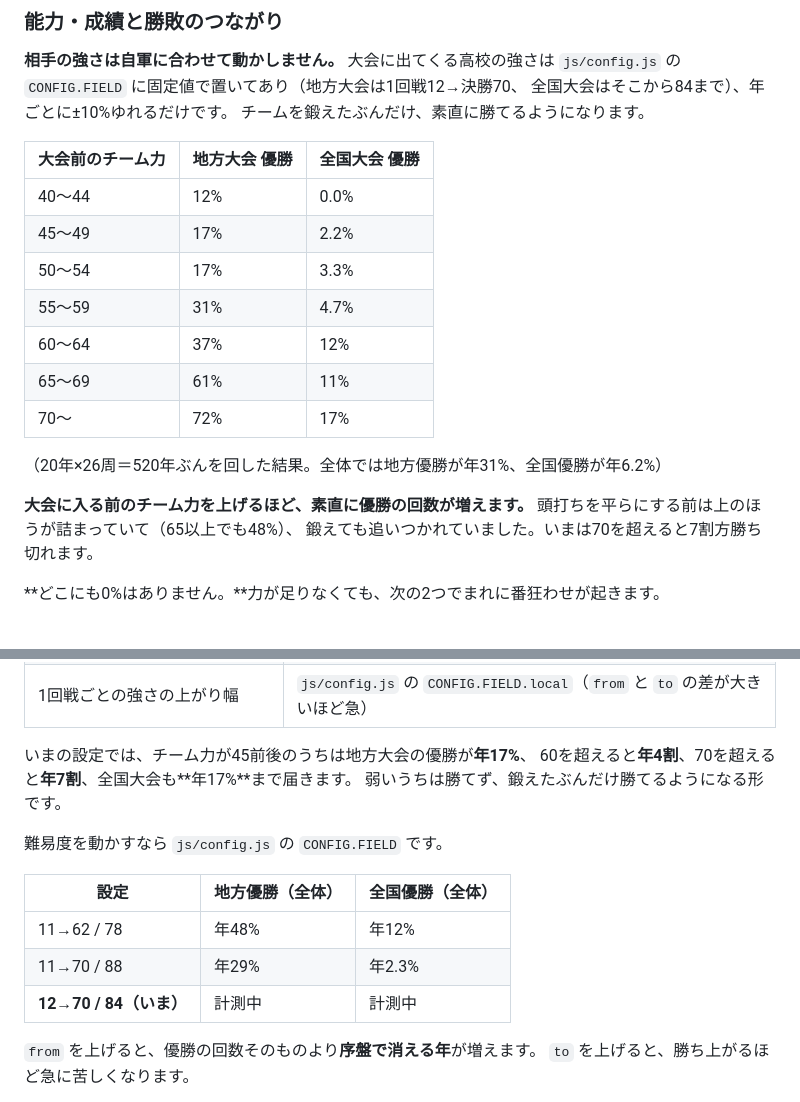
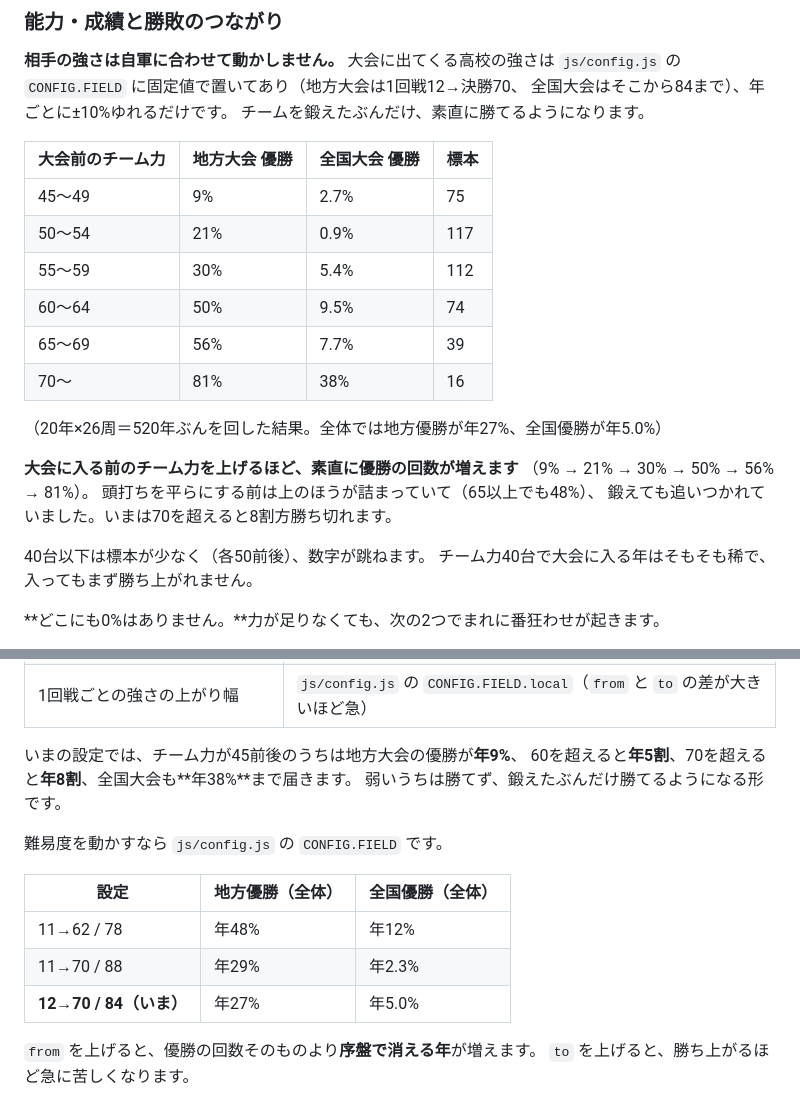
Before and after one commit to roomhair/highbaseball-game, a Markdown page: README.md, 2 parts joined by grey strips. Drawn GitHub-style.

Commit message:
README: チーム力→優勝率を再計測した数字に更新
12→70 / 84 で地方優勝が年27%、全国優勝が年5.0%。
大会前のチーム力と優勝率の並びは 9% → 21% → 30% → 50% → 56% → 81%。

Co-Authored-By: Claude Opus 5 <noreply@anthropic.com>
Claude-Session: https://claude.ai/code/session_01Usbu3jXvGKsxdZbdV1TRto

```diff
--- a/README.md
+++ b/README.md
@@ -259,21 +259,24 @@ npx wrangler deploy
 全国大会はそこから84まで）、年ごとに±10%ゆれるだけです。
 チームを鍛えたぶんだけ、素直に勝てるようになります。
 
-| 大会前のチーム力 | 地方大会 優勝 | 全国大会 優勝 |
-|---|---|---|
-| 40〜44 | 12% | 0.0% |
-| 45〜49 | 17% | 2.2% |
-| 50〜54 | 17% | 3.3% |
-| 55〜59 | 31% | 4.7% |
-| 60〜64 | 37% | 12% |
-| 65〜69 | 61% | 11% |
-| 70〜 | 72% | 17% |
+| 大会前のチーム力 | 地方大会 優勝 | 全国大会 優勝 | 標本 |
+|---|---|---|---|
+| 45〜49 | 9% | 2.7% | 75 |
+| 50〜54 | 21% | 0.9% | 117 |
+| 55〜59 | 30% | 5.4% | 112 |
+| 60〜64 | 50% | 9.5% | 74 |
+| 65〜69 | 56% | 7.7% | 39 |
+| 70〜 | 81% | 38% | 16 |
 
-（20年×26周＝520年ぶんを回した結果。全体では地方優勝が年31%、全国優勝が年6.2%）
+（20年×26周＝520年ぶんを回した結果。全体では地方優勝が年27%、全国優勝が年5.0%）
 
-**大会に入る前のチーム力を上げるほど、素直に優勝の回数が増えます。**
+**大会に入る前のチーム力を上げるほど、素直に優勝の回数が増えます**
+（9% → 21% → 30% → 50% → 56% → 81%）。
 頭打ちを平らにする前は上のほうが詰まっていて（65以上でも48%）、
-鍛えても追いつかれていました。いまは70を超えると7割方勝ち切れます。
+鍛えても追いつかれていました。いまは70を超えると8割方勝ち切れます。
+
+40台以下は標本が少なく（各50前後）、数字が跳ねます。
+チーム力40台で大会に入る年はそもそも稀で、入ってもまず勝ち上がれません。
 
 **どこにも0%はありません。**力が足りなくても、次の2つでまれに番狂わせが起きます。
 
@@ -585,8 +588,8 @@ highschool/
 | 上手に遊んだ差が勝率に出る度合い | `CONFIG.GROWTH` の `HEAD_SPAN`（大きくすると弱い選手ほど速く伸びて差が埋まる）と、<br>`BASE` / `PERF`（`PERF` を大きくするほど、活躍した選手だけが伸びる） |
 | 1回戦ごとの強さの上がり幅 | `js/config.js` の `CONFIG.FIELD.local`（`from` と `to` の差が大きいほど急） |
 
-いまの設定では、チーム力が45前後のうちは地方大会の優勝が**年17%**、
-60を超えると**年4割**、70を超えると**年7割**、全国大会も**年17%**まで届きます。
+いまの設定では、チーム力が45前後のうちは地方大会の優勝が**年9%**、
+60を超えると**年5割**、70を超えると**年8割**、全国大会も**年38%**まで届きます。
 弱いうちは勝てず、鍛えたぶんだけ勝てるようになる形です。
 
 難易度を動かすなら `js/config.js` の `CONFIG.FIELD` です。
@@ -595,7 +598,7 @@ highschool/
 |---|---|---|
 | 11→62 / 78 | 年48% | 年12% |
 | 11→70 / 88 | 年29% | 年2.3% |
-| **12→70 / 84（いま）** | 計測中 | 計測中 |
+| **12→70 / 84（いま）** | 年27% | 年5.0% |
 
 `from` を上げると、優勝の回数そのものより**序盤で消える年**が増えます。
 `to` を上げると、勝ち上がるほど急に苦しくなります。
```
